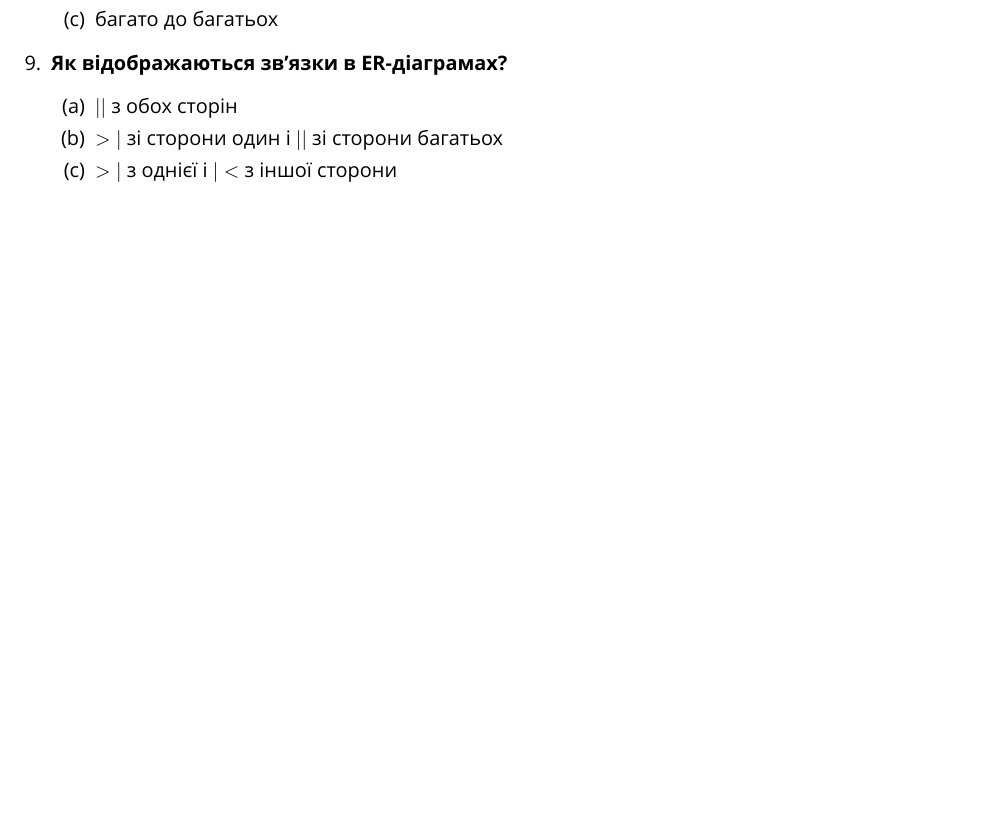
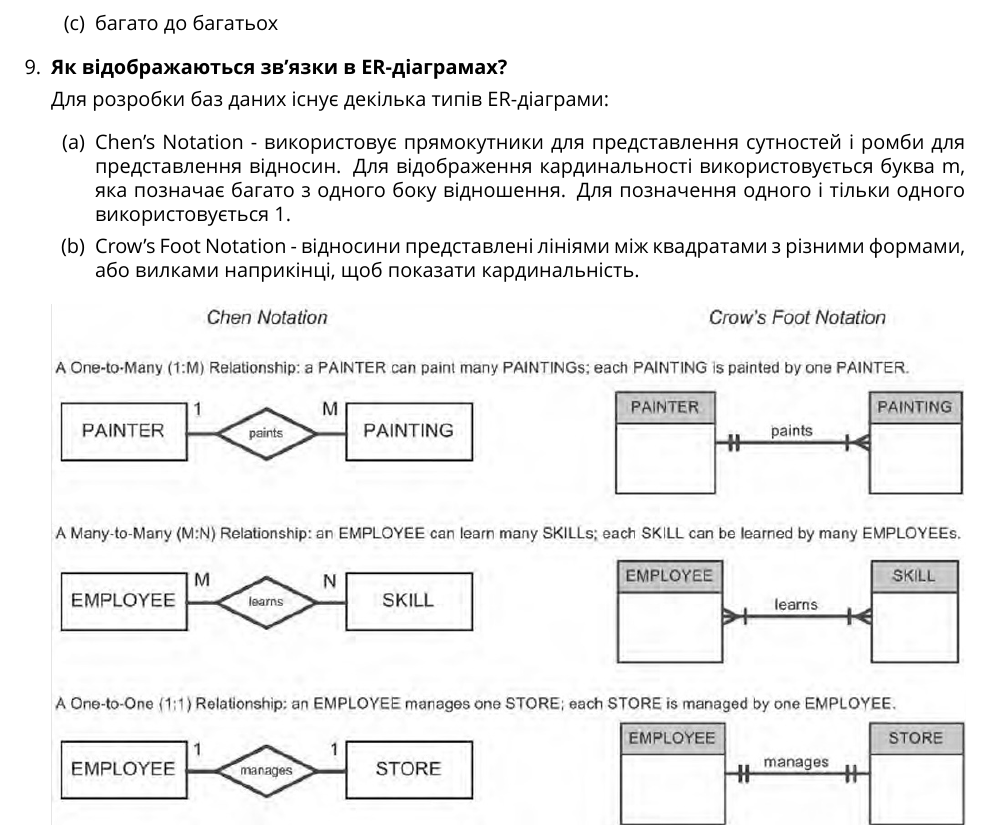
Before and after one commit to fruzitent/kpi, a LaTeX document (s3_db/p01/tex/main.tex, which reads s3_db/p01/tex/questions.tex): part of page 6 of 6, cut so that both start at the same text, the shorter picture padded with empty space. Compiled offline with XeLaTeX.

Commit message:
feat(s3_db/p01): describe ER notation

```diff
--- a/s3_db/p01/tex/questions.tex
+++ b/s3_db/p01/tex/questions.tex
@@ -87,10 +87,16 @@
 
 \item \textbf{Як відображаються зв'язки в ER-діаграмах?}
 
+Для розробки баз даних існує декілька типів ER-діаграми:
+
 \begin{enumerate}
-    \item $||$ з обох сторін
-    \item $>|$ зі сторони один і $||$ зі сторони багатьох
-    \item $>|$ з однієї і $|<$ з іншої сторони
+    \item Chen's Notation - використовує прямокутники для представлення сутностей і ромби для представлення відносин.
+          Для відображення кардинальності використовується буква m, яка позначає багато з одного боку відношення.
+          Для позначення одного і тільки одного використовується 1.
+    \item Crow's Foot Notation - відносини представлені лініями між квадратами з різними формами,
+          або вилками наприкінці, щоб показати кардинальність.
 \end{enumerate}
 
+\includegraphics[width=1\linewidth]{../assets/chen-crowsfoot-notation.jpg}
+
 \end{enumerate}
```
Also changed, not shown: s3_db/p01/assets/chen-crowsfoot-notation.jpg (added).
